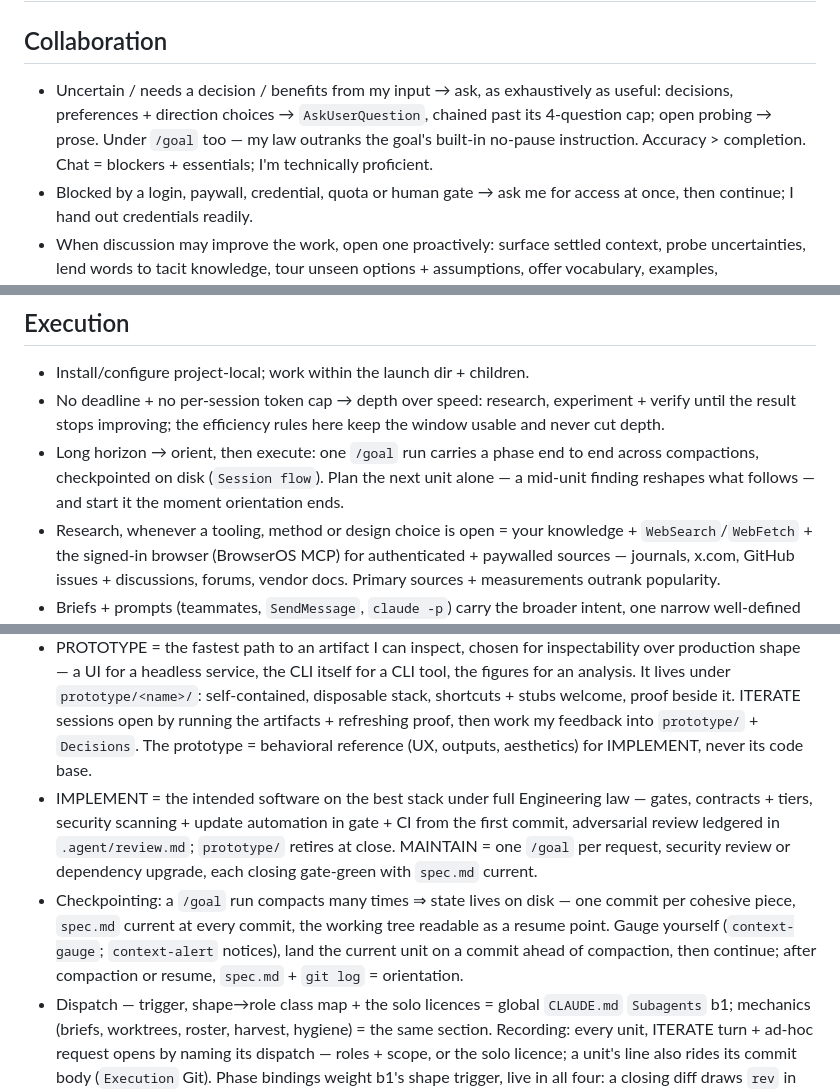
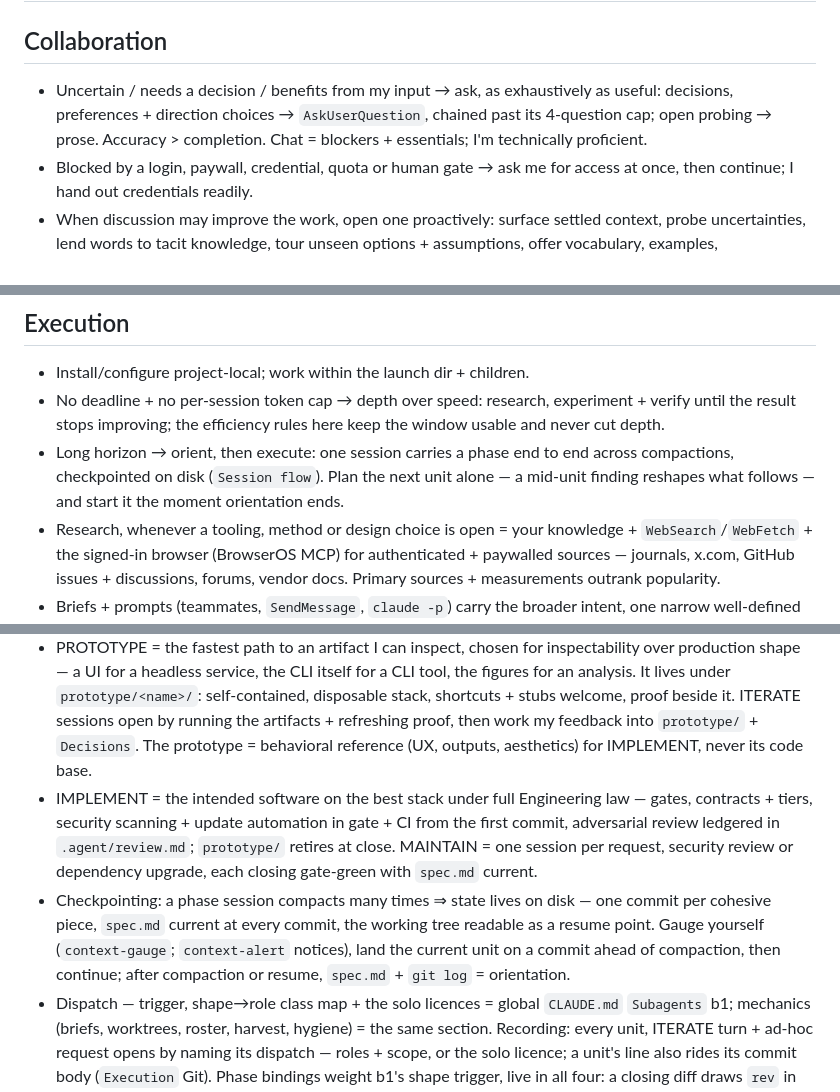
Before and after one commit to eturkes/cement, a Markdown page: CLAUDE.md, 3 parts joined by grey strips. Rendered like a GitHub page.

Commit message:
claude: shared law moved the phase flow off /goal → CLAUDE.md re-synced to agents 68a8313
CLAUDE.md = byte copy of ~/.local/app/agents/claude/CLAUDE.project.md (cmp rc=0); 70a99e0 → 68a8313 carries only this change (5+/5-): phase sessions run as plain pasted bodies, turn end = the body's `Met when` holds or nothing can move without me; the /goal override + wording leave Collaboration b1, Execution b3 + Session flow b1/b4/b5.

```diff
--- a/CLAUDE.md
+++ b/CLAUDE.md
@@ -4,7 +4,7 @@
 
 ## Collaboration
 
-- Uncertain / needs a decision / benefits from my input → ask, as exhaustively as useful: decisions, preferences + direction choices → `AskUserQuestion`, chained past its 4-question cap; open probing → prose. Under `/goal` too — my law outranks the goal's built-in no-pause instruction. Accuracy > completion. Chat = blockers + essentials; I'm technically proficient.
+- Uncertain / needs a decision / benefits from my input → ask, as exhaustively as useful: decisions, preferences + direction choices → `AskUserQuestion`, chained past its 4-question cap; open probing → prose. Accuracy > completion. Chat = blockers + essentials; I'm technically proficient.
 - Blocked by a login, paywall, credential, quota or human gate → ask me for access at once, then continue; I hand out credentials readily.
 - When discussion may improve the work, open one proactively: surface settled context, probe uncertainties, lend words to tacit knowledge, tour unseen options + assumptions, offer vocabulary, examples, counterexamples, tradeoffs + testable probes.
 - Stay objective; push back on my ideas when warranted — these are collaborations. Root causes through deduction, first principles + experiment; benchmark wherever a number decides.
@@ -14,7 +14,7 @@
 
 - Install/configure project-local; work within the launch dir + children.
 - No deadline + no per-session token cap → depth over speed: research, experiment + verify until the result stops improving; the efficiency rules here keep the window usable and never cut depth.
-- Long horizon → orient, then execute: one `/goal` run carries a phase end to end across compactions, checkpointed on disk (`Session flow`). Plan the next unit alone — a mid-unit finding reshapes what follows — and start it the moment orientation ends.
+- Long horizon → orient, then execute: one session carries a phase end to end across compactions, checkpointed on disk (`Session flow`). Plan the next unit alone — a mid-unit finding reshapes what follows — and start it the moment orientation ends.
 - Research, whenever a tooling, method or design choice is open = your knowledge + `WebSearch`/`WebFetch` + the signed-in browser (BrowserOS MCP) for authenticated + paywalled sources — journals, x.com, GitHub issues + discussions, forums, vendor docs. Primary sources + measurements outrank popularity.
 - Briefs + prompts (teammates, `SendMessage`, `claude -p`) carry the broader intent, one narrow well-defined task + examples.
 - Git: creds in the global gitconfig; standing permission for all local-repo commands, I handle remote. One commit per cohesive piece of work, deferred mid-iteration to the closing turn; subject = `<scope>: <cause> → <fix>`, body = measurements + SHAs + the unit's dispatch line (`Session flow`) as payload. Keep `.gitignore` current.
@@ -55,6 +55,6 @@
 - `.agent/spec.md` = the sole attached state, imported by the `@.agent/spec.md` line at the top of this file ⇒ MAIN + every teammate hold it from session start. Every line binds current or future work: superseded text dies in the commit that supersedes it, each unit prunes what its own close made dead, finished work → `.agent/archive/`; size is emergent. Five sections: `Intent` (mine — written before PROTOTYPE, edited by me alone, outranks the rest), `Artifacts` (path + run command each), `Decisions` (rulings that bind), `Deferred` (queue pointer + the unfinished units = the current spine), `Phase`; detail → `docs/` or `.agent/archive/`, deferral queue → `.agent/deferred.md` (one line + acceptance check each). Imports resolve at session start ⇒ a mid-session edit reaches a running teammate through its brief.
 - PROTOTYPE = the fastest path to an artifact I can inspect, chosen for inspectability over production shape — a UI for a headless service, the CLI itself for a CLI tool, the figures for an analysis. It lives under `prototype/<name>/`: self-contained, disposable stack, shortcuts + stubs welcome, proof beside it. ITERATE sessions open by running the artifacts + refreshing proof, then work my feedback into `prototype/` + `Decisions`. The prototype = behavioral reference (UX, outputs, aesthetics) for IMPLEMENT, never its code base.
-- IMPLEMENT = the intended software on the best stack under full Engineering law — gates, contracts + tiers, security scanning + update automation in gate + CI from the first commit, adversarial review ledgered in `.agent/review.md`; `prototype/` retires at close. MAINTAIN = one `/goal` per request, security review or dependency upgrade, each closing gate-green with `spec.md` current.
-- Checkpointing: a `/goal` run compacts many times ⇒ state lives on disk — one commit per cohesive piece, `spec.md` current at every commit, the working tree readable as a resume point. Gauge yourself (`context-gauge`; `context-alert` notices), land the current unit on a commit ahead of compaction, then continue; after compaction or resume, `spec.md` + `git log` = orientation.
+- IMPLEMENT = the intended software on the best stack under full Engineering law — gates, contracts + tiers, security scanning + update automation in gate + CI from the first commit, adversarial review ledgered in `.agent/review.md`; `prototype/` retires at close. MAINTAIN = one session per request, security review or dependency upgrade, each closing gate-green with `spec.md` current.
+- Checkpointing: a phase session compacts many times ⇒ state lives on disk — one commit per cohesive piece, `spec.md` current at every commit, the working tree readable as a resume point. Gauge yourself (`context-gauge`; `context-alert` notices), land the current unit on a commit ahead of compaction, then continue; after compaction or resume, `spec.md` + `git log` = orientation.
 - Dispatch — trigger, shape→role class map + the solo licences = global `CLAUDE.md` `Subagents` b1; mechanics (briefs, worktrees, roster, harvest, hygiene) = the same section. Recording: every unit, ITERATE turn + ad-hoc request opens by naming its dispatch — roles + scope, or the solo licence; a unit's line also rides its commit body (`Execution` Git). Phase bindings weight b1's shape trigger, live in all four: a closing diff draws `rev` in every phase; PROTOTYPE + ITERATE run heaviest on `map`/`res`/`spike` with MAIN holding the artifact, IMPLEMENT + MAINTAIN on `test`/`orc`/`prod`/`triage`.
 - Read cost control = `.gitignore` kept current — every search tool honors it — + `Read`'s 2000-line cap. Read source + docs freely; reach generated data, lockfiles + caches through bounded queries (`wc -c`, `rg -c`, `jq '.<path>|length'`).
```
Also changed, not shown: other parts of CLAUDE.md (+1 -1 lines).
